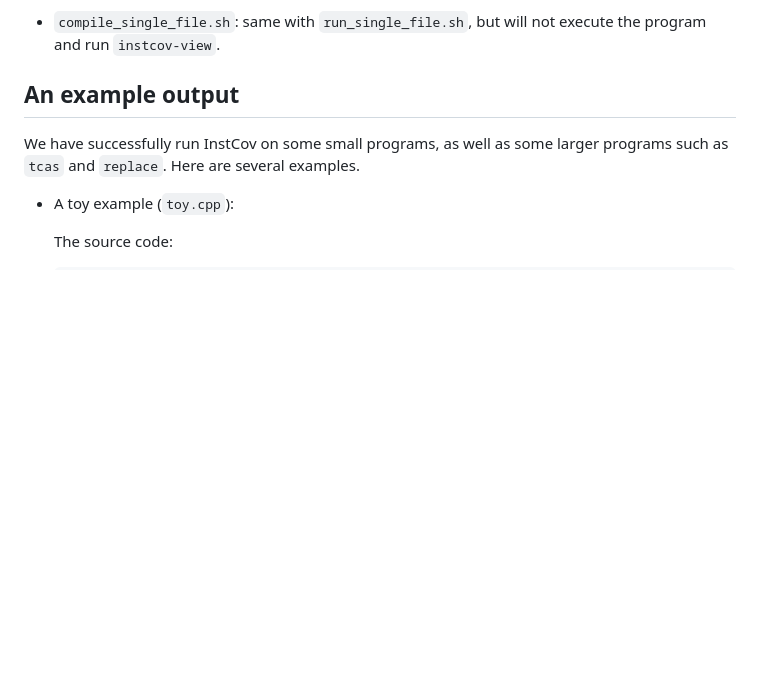
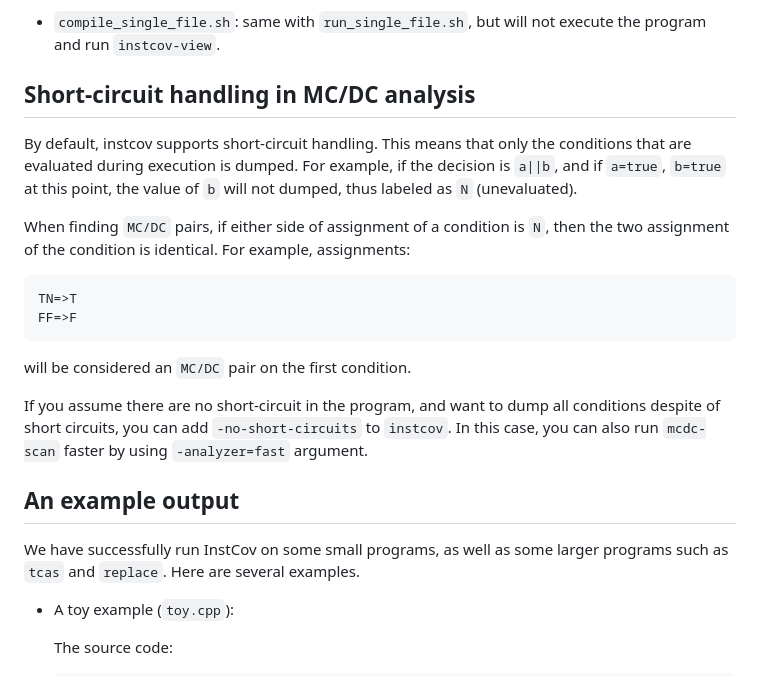
Before and after one commit to lvshuiyiqing/instcov-1, a Markdown page: README.md, the part around the change. Rendered like a GitHub page; blank space fills up the shorter version.

```diff
--- a/README.md
+++ b/README.md
@@ -106,6 +106,26 @@ You need to run several different test cases, and call `mcdc-scan` on their
 
 * `compile_single_file.sh`: same with `run_single_file.sh`, but will not execute
 the program and run `instcov-view`.
+
+## Short-circuit handling in MC/DC analysis
+
+By default, instcov supports short-circuit handling. This means that only the
+conditions that are evaluated during execution is dumped. For example, if the
+decision is `a||b`, and if `a=true`, `b=true` at this point, the value of `b`
+will not dumped, thus labeled as `N` (unevaluated).
+
+When finding `MC/DC` pairs, if either side of assignment of a condition is `N`,
+then the two assignment of the condition is identical. For example, assignments:
+
+	TN=>T
+	FF=>F
+
+will be considered an `MC/DC` pair on the first condition.
+
+If you assume there are no short-circuit in the program, and want to dump all
+conditions despite of short circuits, you can add `-no-short-circuits` to
+`instcov`. In this case, you can also run `mcdc-scan` faster by using
+`-analyzer=fast` argument.
 
 ## An example output
 
```
Also changed, not shown: doc/InstCovImpl.md (+72 -4 lines), doc/InstCov_Workflow.png (added), 1 other file.
